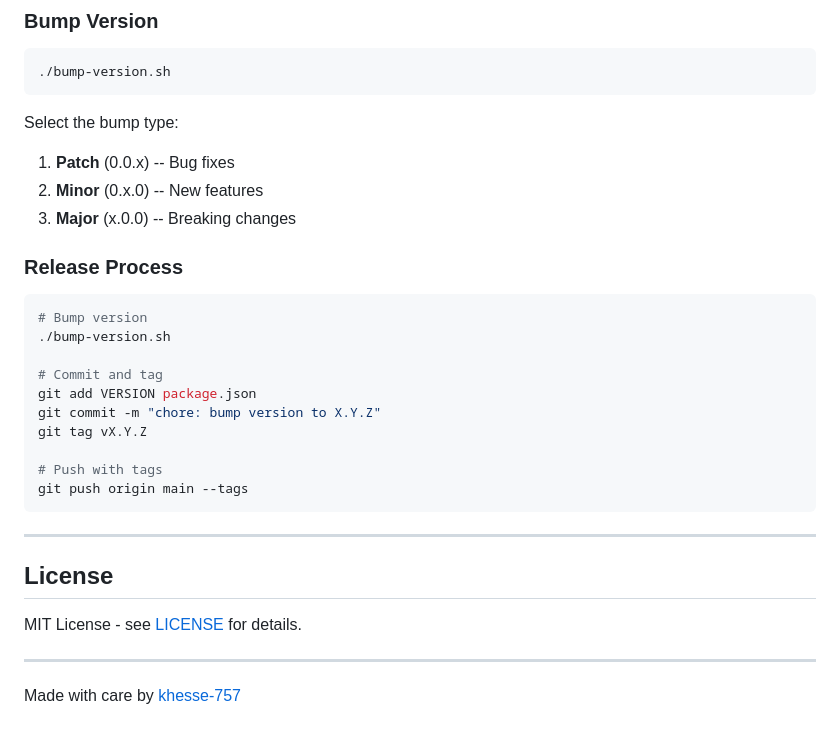
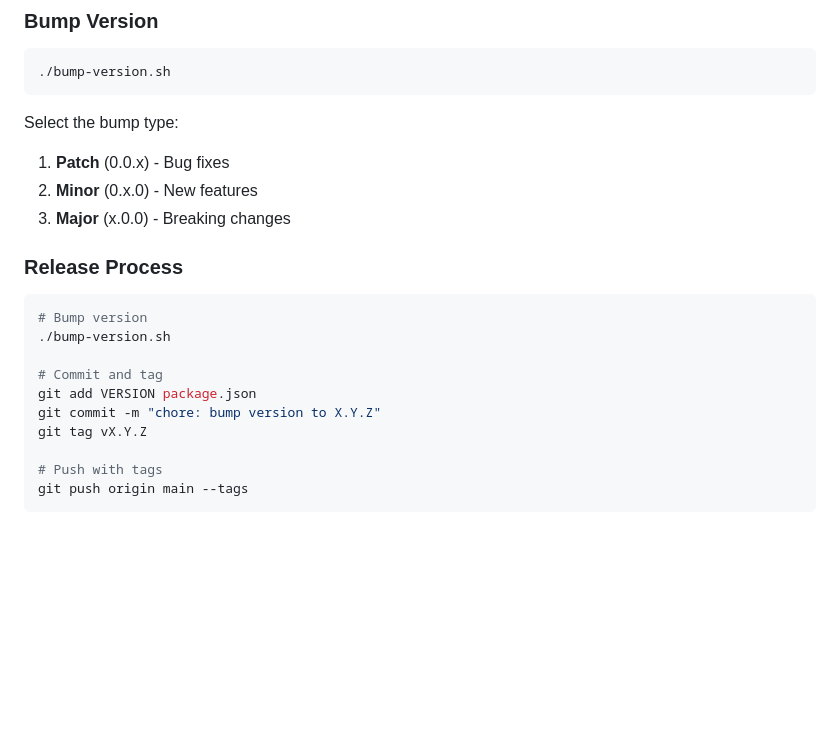
Before and after one commit to khesse-757/neon-river, a Markdown page: README.md, the part around one of its changes. GitHub-like rendering; blank space fills up the shorter version.

````diff
--- a/README.md
+++ b/README.md
@@ -293,9 +293,9 @@ The project uses a `VERSION` file for version tracking.
 
 Select the bump type:
 
-1. **Patch** (0.0.x) -- Bug fixes
-2. **Minor** (0.x.0) -- New features
-3. **Major** (x.0.0) -- Breaking changes
+1. **Patch** (0.0.x) - Bug fixes
+2. **Minor** (0.x.0) - New features
+3. **Major** (x.0.0) - Breaking changes
 
 ### Release Process
 
@@ -311,13 +311,3 @@ git tag vX.Y.Z
 # Push with tags
 git push origin main --tags
 ```
-
----
-
-## License
-
-MIT License - see [LICENSE](LICENSE) for details.
-
----
-
-Made with care by [khesse-757](https://github.com/khesse-757)
````
Also changed, not shown: other parts of README.md (+11 -11 lines).
